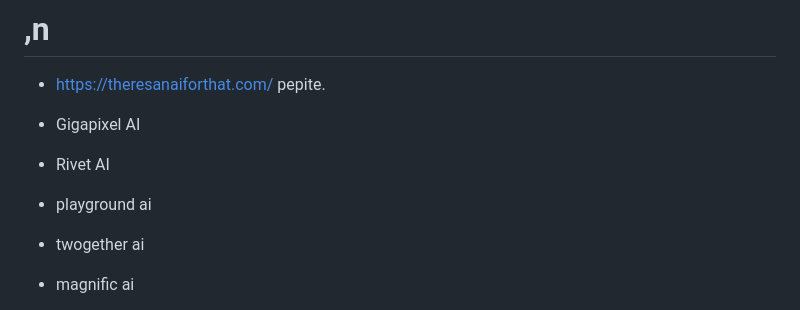
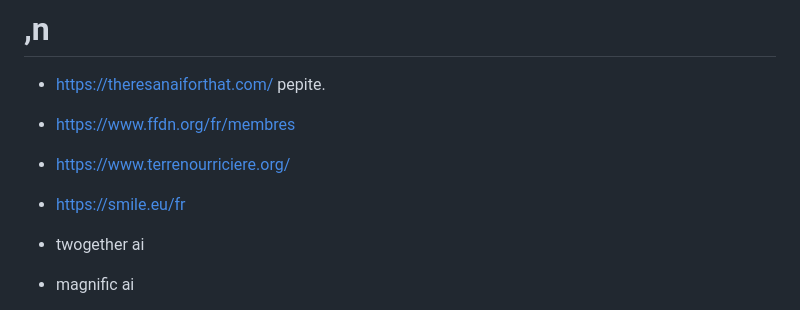
Before and after one commit to stage250/Ubuntu-course, a Markdown page: README.md, the part around the change. GitHub-like rendering.

```diff
--- a/README.md
+++ b/README.md
@@ -1,8 +1,8 @@
 # ,n
 - https://theresanaiforthat.com/ pepite.
-- Gigapixel AI
-- Rivet AI
-- playground ai
+- https://www.ffdn.org/fr/membres
+- https://www.terrenourriciere.org/
+- https://smile.eu/fr
 - twogether ai
 - magnific ai
 - atticus ai
```
